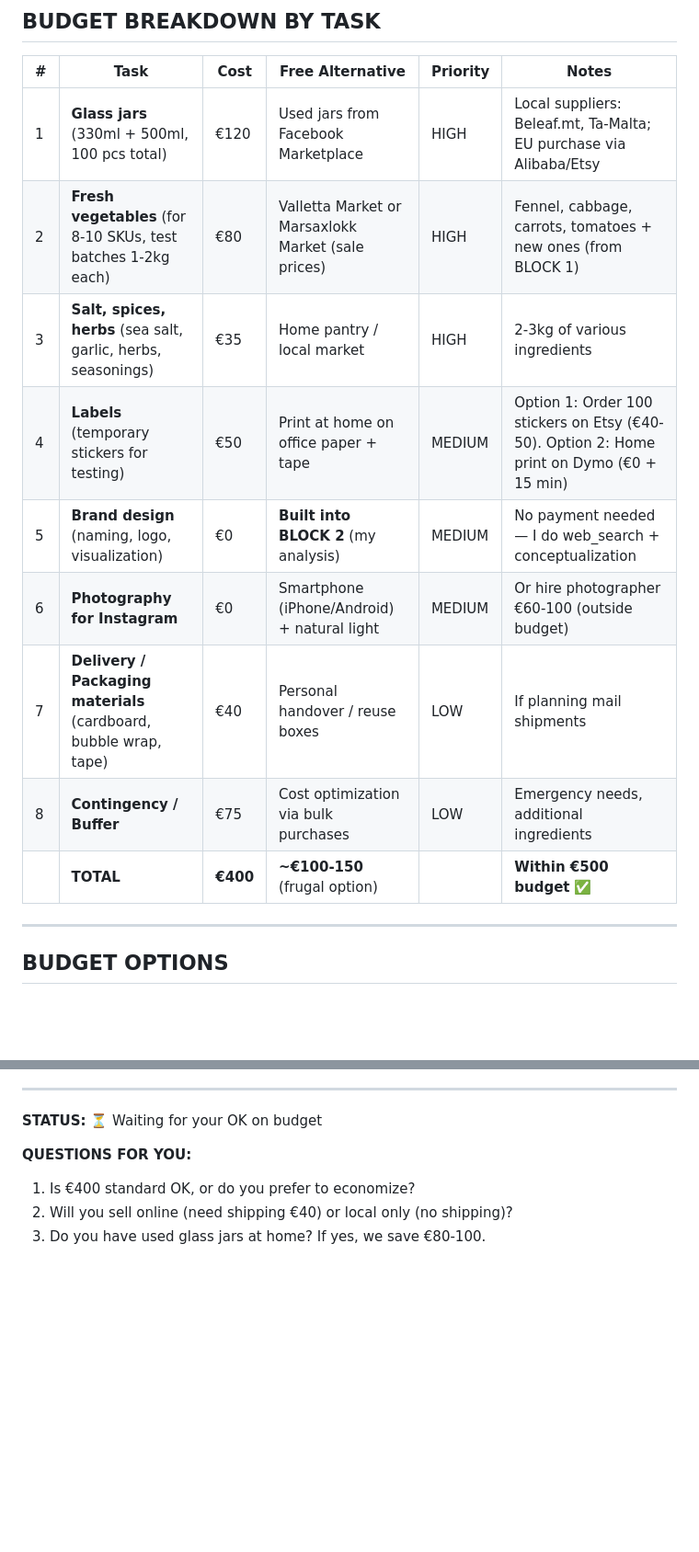
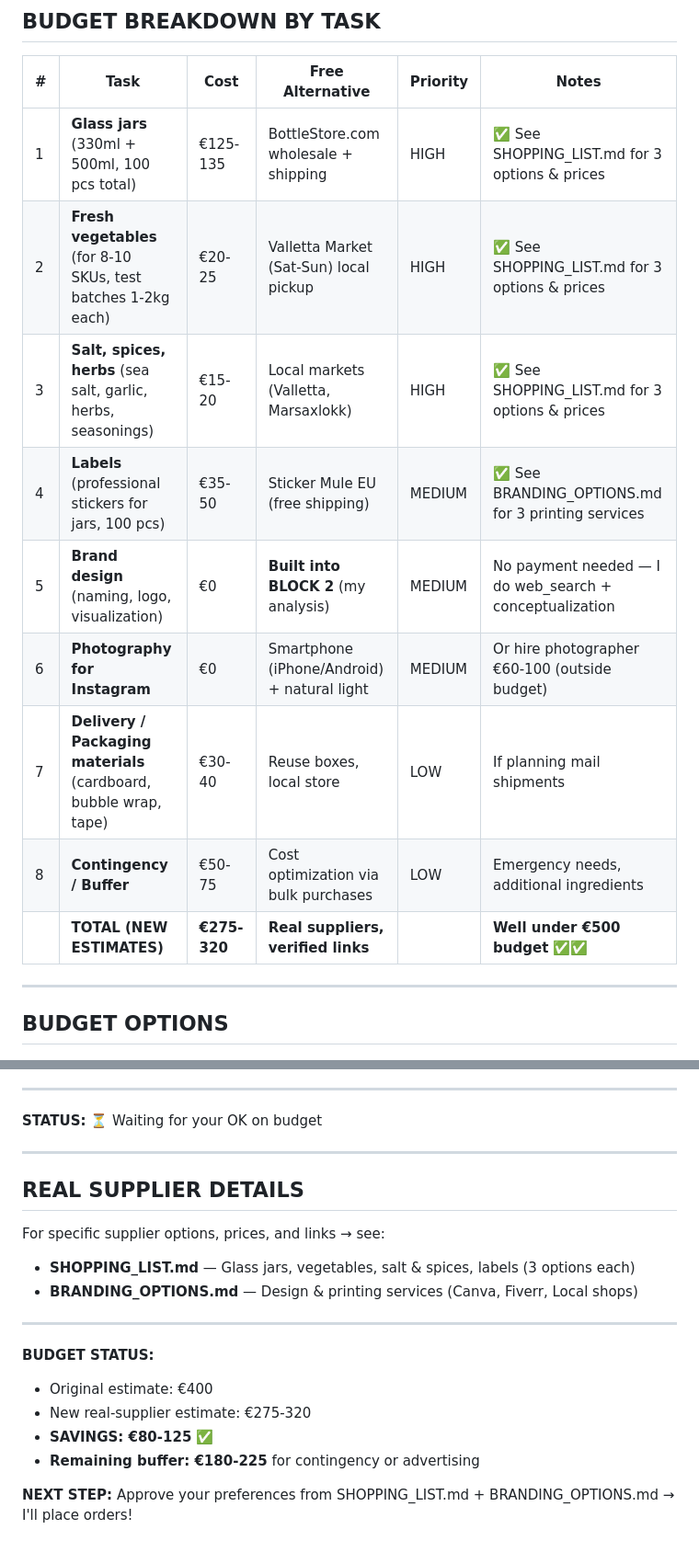
Before and after one commit to anastasianydegger-afk/emilio-business, a Markdown page: COST_ESTIMATE.md, 2 parts joined by grey strips. Shown at 92% size. GitHub-like rendering; blank space fills up the shorter version.

Commit message:
SHOPPING & BRANDING: Real supplier links, 3 options each, pricing verified for Malta delivery

```diff
--- a/COST_ESTIMATE.md
+++ b/COST_ESTIMATE.md
@@ -8,15 +8,15 @@
 
 | # | Task | Cost | Free Alternative | Priority | Notes |
 |---|------|------|-----------------|----------|-------|
-| 1 | **Glass jars** (330ml + 500ml, 100 pcs total) | €120 | Used jars from Facebook Marketplace | HIGH | Local suppliers: Beleaf.mt, Ta-Malta; EU purchase via Alibaba/Etsy |
-| 2 | **Fresh vegetables** (for 8-10 SKUs, test batches 1-2kg each) | €80 | Valletta Market or Marsaxlokk Market (sale prices) | HIGH | Fennel, cabbage, carrots, tomatoes + new ones (from BLOCK 1) |
-| 3 | **Salt, spices, herbs** (sea salt, garlic, herbs, seasonings) | €35 | Home pantry / local market | HIGH | 2-3kg of various ingredients |
-| 4 | **Labels** (temporary stickers for testing) | €50 | Print at home on office paper + tape | MEDIUM | Option 1: Order 100 stickers on Etsy (€40-50). Option 2: Home print on Dymo (€0 + 15 min) |
+| 1 | **Glass jars** (330ml + 500ml, 100 pcs total) | €125-135 | BottleStore.com wholesale + shipping | HIGH | ✅ See SHOPPING_LIST.md for 3 options & prices |
+| 2 | **Fresh vegetables** (for 8-10 SKUs, test batches 1-2kg each) | €20-25 | Valletta Market (Sat-Sun) local pickup | HIGH | ✅ See SHOPPING_LIST.md for 3 options & prices |
+| 3 | **Salt, spices, herbs** (sea salt, garlic, herbs, seasonings) | €15-20 | Local markets (Valletta, Marsaxlokk) | HIGH | ✅ See SHOPPING_LIST.md for 3 options & prices |
+| 4 | **Labels** (professional stickers for jars, 100 pcs) | €35-50 | Sticker Mule EU (free shipping) | MEDIUM | ✅ See BRANDING_OPTIONS.md for 3 printing services |
 | 5 | **Brand design** (naming, logo, visualization) | €0 | **Built into BLOCK 2** (my analysis) | MEDIUM | No payment needed — I do web_search + conceptualization |
 | 6 | **Photography for Instagram** | €0 | Smartphone (iPhone/Android) + natural light | MEDIUM | Or hire photographer €60-100 (outside budget) |
-| 7 | **Delivery / Packaging materials** (cardboard, bubble wrap, tape) | €40 | Personal handover / reuse boxes | LOW | If planning mail shipments |
-| 8 | **Contingency / Buffer** | €75 | Cost optimization via bulk purchases | LOW | Emergency needs, additional ingredients |
-| | **TOTAL** | **€400** | **~€100-150** (frugal option) | | **Within €500 budget** ✅ |
+| 7 | **Delivery / Packaging materials** (cardboard, bubble wrap, tape) | €30-40 | Reuse boxes, local store | LOW | If planning mail shipments |
+| 8 | **Contingency / Buffer** | €50-75 | Cost optimization via bulk purchases | LOW | Emergency needs, additional ingredients |
+| | **TOTAL (NEW ESTIMATES)** | **€275-320** | **Real suppliers, verified links** | | **Well under €500 budget** ✅✅ |
 
 ---
 
@@ -67,7 +67,21 @@
 
 **STATUS:** ⏳ Waiting for your OK on budget
 
-**QUESTIONS FOR YOU:**
-1. Is €400 standard OK, or do you prefer to economize?
-2. Will you sell online (need shipping €40) or local only (no shipping)?
-3. Do you have used glass jars at home? If yes, we save €80-100.
+---
+
+## REAL SUPPLIER DETAILS
+
+For specific supplier options, prices, and links → see:
+- **SHOPPING_LIST.md** — Glass jars, vegetables, salt & spices, labels (3 options each)
+- **BRANDING_OPTIONS.md** — Design & printing services (Canva, Fiverr, Local shops)
+
+---
+
+**BUDGET STATUS:**
+- Original estimate: €400
+- New real-supplier estimate: €275-320
+- **SAVINGS: €80-125** ✅
+- **Remaining buffer: €180-225** for contingency or advertising
+
+**NEXT STEP:**
+Approve your preferences from SHOPPING_LIST.md + BRANDING_OPTIONS.md → I'll place orders!
```
Also changed, not shown: BRANDING_OPTIONS.md (added, +285 -0 lines), SHOPPING_LIST.md (added, +257 -0 lines).
